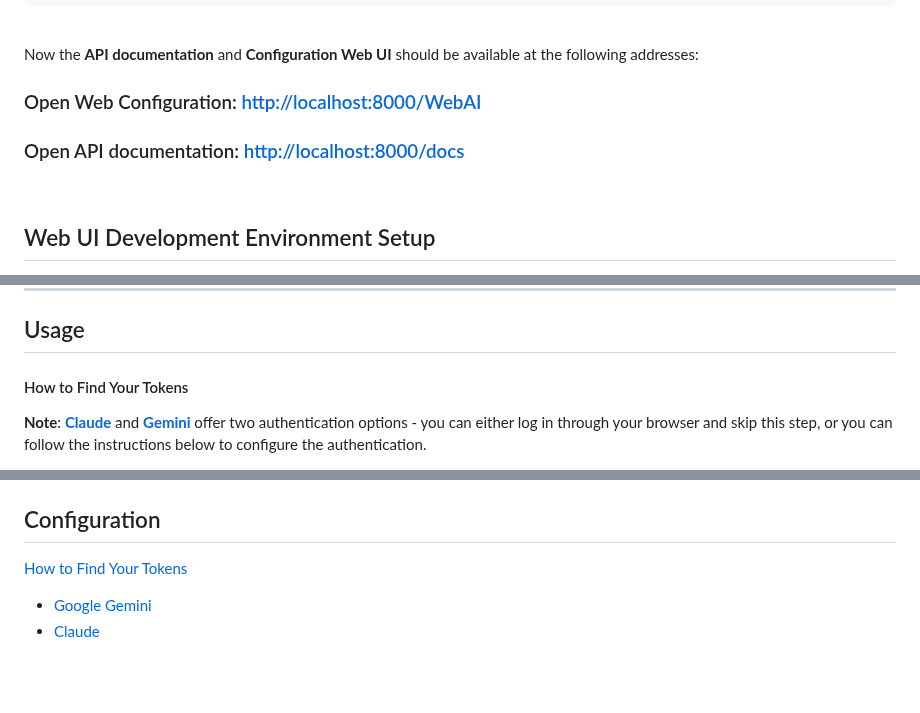
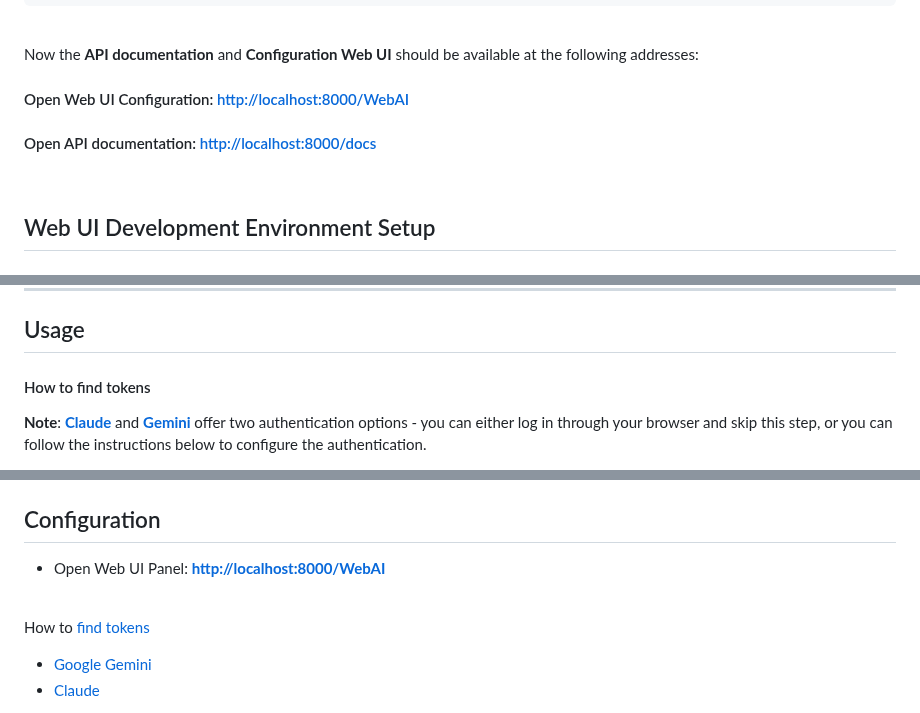
Before and after one commit to Amm1rr/WebAI-to-API, a Markdown page: README.MD, 3 parts joined by grey strips. Drawn GitHub-style; blank space fills up the shorter version.

Commit message:
Update Redme

```diff
--- a/README.MD
+++ b/README.MD
@@ -92,9 +92,9 @@ python main.py
 
 Now the **API documentation** and **Configuration Web UI** should be available at the following addresses:
 
-### Open Web Configuration: [http://localhost:8000/WebAI](http://localhost:8000/WebAI)
+#### Open Web UI Configuration: [http://localhost:8000/WebAI](http://localhost:8000/WebAI)
 
-### Open API documentation: [http://localhost:8000/docs](http://localhost:8000/docs)
+#### Open API documentation: [http://localhost:8000/docs](http://localhost:8000/docs)
 
 <br>
 
@@ -237,7 +237,7 @@ curl -X 'POST' \
 
 ## Usage
 
-#### How to Find Your Tokens
+#### How to find tokens
 
 **Note**: [**Claude**](https://claude.ai/) and [**Gemini**](https://gemini.google.com/) offer two authentication options - you can either log in through your browser and skip this step, or you can follow the instructions below to configure the authentication.
 
@@ -311,7 +311,11 @@ _`Claude:`_ You can get cookie from the browser's developer tools network tab (
 
 ## Configuration
 
-[How to Find Your Tokens](#usage)
+- Open Web UI Panel: **[http://localhost:8000/WebAI](http://localhost:8000/WebAI)**
+
+<br>
+
+How to [find tokens](#usage)
 
 - [Google Gemini](#gemini)
 - [Claude](#claude)
```
Also changed, not shown: other parts of README.MD (+1 -1 lines).
